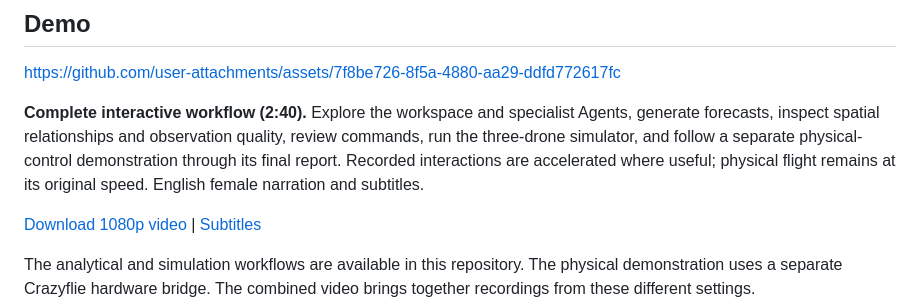
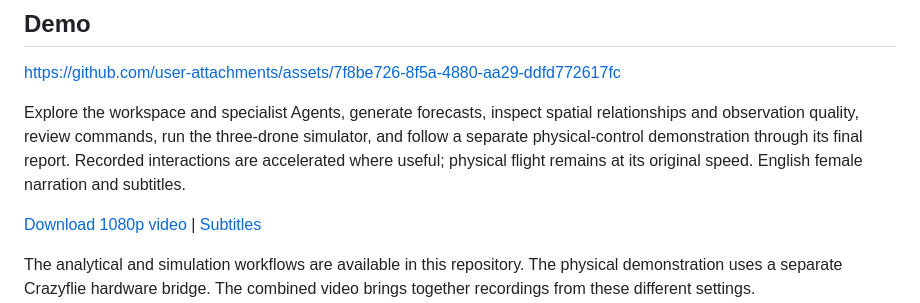
Before and after one commit to re-plicate/Ubigraph-Demo, a Markdown page: README.md, the part around the change. Drawn GitHub-style.

Commit message:
Refine demo section in README
Removed the introductory sentence from the demo section for clarity.

```diff
--- a/README.md
+++ b/README.md
@@ -20,7 +20,7 @@ Three ideas connect the research and the system:
 
 https://github.com/user-attachments/assets/7f8be726-8f5a-4880-aa29-ddfd772617fc
 
-**Complete interactive workflow (2:40).** Explore the workspace and specialist Agents, generate forecasts, inspect spatial relationships and observation quality, review commands, run the three-drone simulator, and follow a separate physical-control demonstration through its final report. Recorded interactions are accelerated where useful; physical flight remains at its original speed. English female narration and subtitles.
+Explore the workspace and specialist Agents, generate forecasts, inspect spatial relationships and observation quality, review commands, run the three-drone simulator, and follow a separate physical-control demonstration through its final report. Recorded interactions are accelerated where useful; physical flight remains at its original speed. English female narration and subtitles.
 
 [Download 1080p video](docs/media/ubigraph-complete-demo-1080p.mp4) | [Subtitles](docs/media/ubigraph-complete-demo.srt)
 
```
